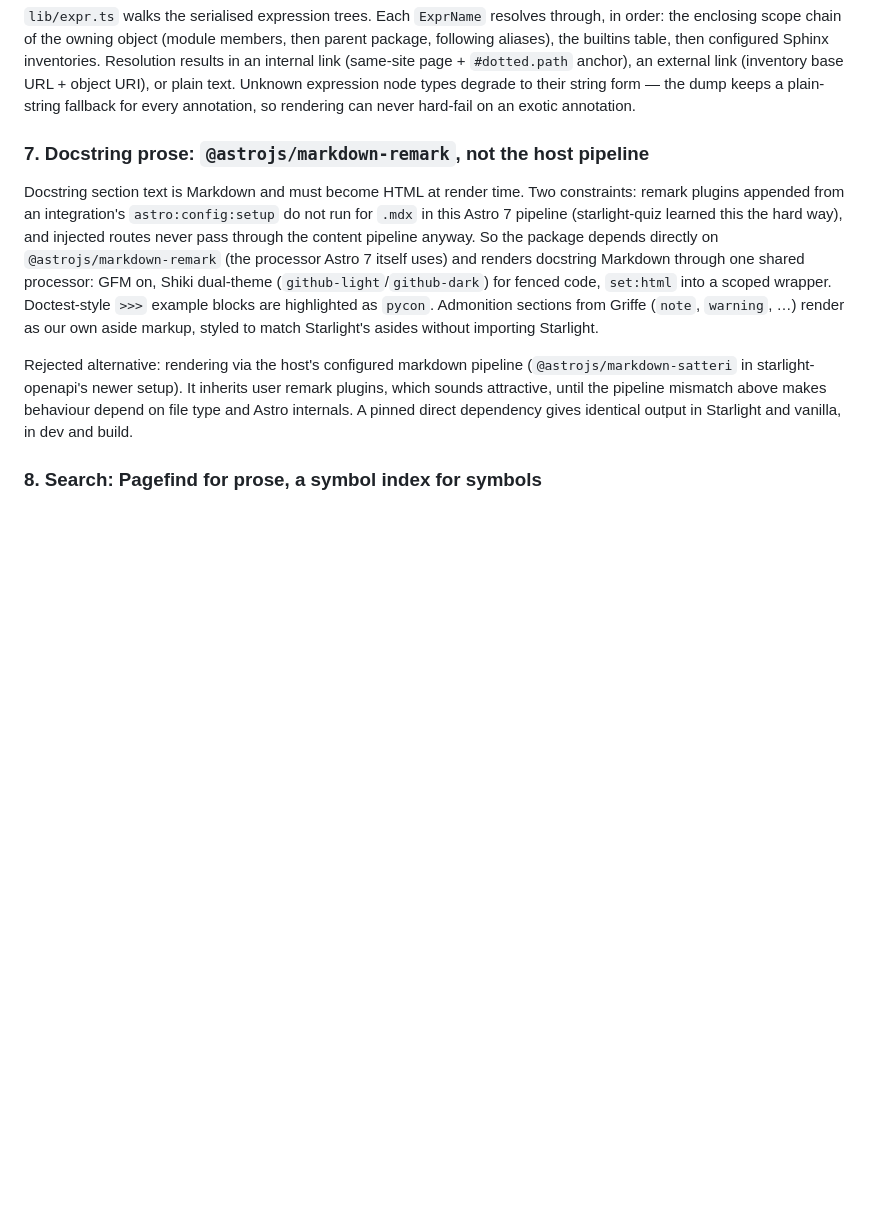
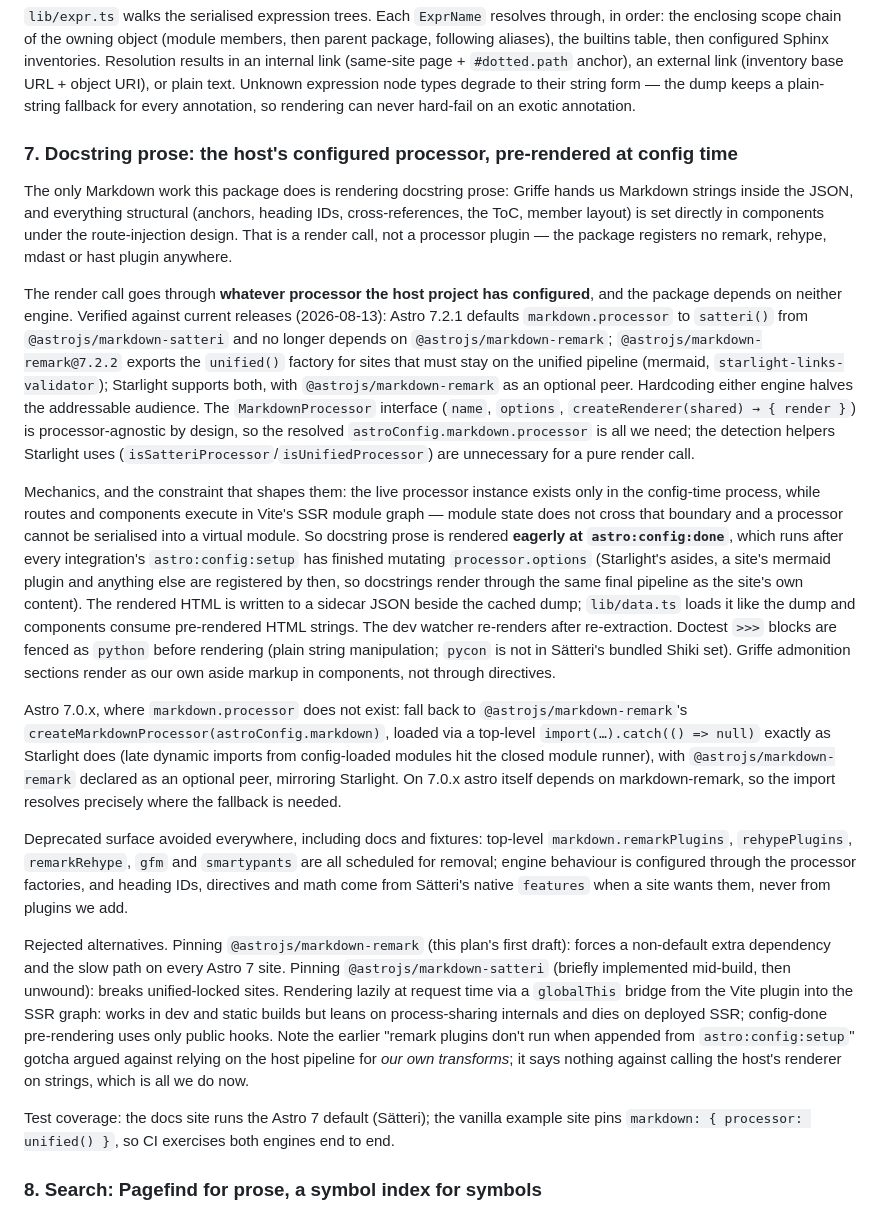
Before and after one commit to ewels/starlight-pydocs, a Markdown page: PLAN.md, the part around the change. Rendered like a GitHub page; blank space fills up the shorter version.

Commit message:
Rework decision 7: render docstrings via the host's markdown processor
The package must be processor-agnostic: Astro 7 defaults to Satteri and
no longer installs @astrojs/markdown-remark, while unified-locked sites
(mermaid, starlight-links-validator) cannot leave remark, so pinning
either engine halves the addressable audience. Docstring prose is a
render call against the MarkdownProcessor interface, resolved from the
host's astroConfig.markdown.processor and executed at astro:config:done
into a pre-rendered sidecar, with a Starlight-style optional-peer
fallback to markdown-remark for Astro 7.0.x. No remark, rehype, mdast
or hast plugin is registered anywhere. Verified against astro 7.2.1,
@astrojs/markdown-remark 7.2.2 and @astrojs/starlight 0.41.7.

Co-Authored-By: Claude Fable 5 <noreply@anthropic.com>
Claude-Session: https://claude.ai/code/session_01JJWx92LZ44fKewkKkKsh9z

```diff
--- a/PLAN.md
+++ b/PLAN.md
@@ -193,24 +193,70 @@ external link (inventory base URL + object URI), or plain text. Unknown expressi
 node types degrade to their string form — the dump keeps a plain-string fallback for
 every annotation, so rendering can never hard-fail on an exotic annotation.
 
-### 7. Docstring prose: `@astrojs/markdown-remark`, not the host pipeline
+### 7. Docstring prose: the host's configured processor, pre-rendered at config time
 
-Docstring section text is Markdown and must become HTML at render time. Two
-constraints: remark plugins appended from an integration's `astro:config:setup` do
-not run for `.mdx` in this Astro 7 pipeline (starlight-quiz learned this the hard
-way), and injected routes never pass through the content pipeline anyway. So the
-package depends directly on `@astrojs/markdown-remark` (the processor Astro 7 itself
-uses) and renders docstring Markdown through one shared processor: GFM on, Shiki
-dual-theme (`github-light`/`github-dark`) for fenced code, `set:html` into a scoped
-wrapper. Doctest-style `>>>` example blocks are highlighted as `pycon`. Admonition
-sections from Griffe (`note`, `warning`, …) render as our own aside markup, styled to
-match Starlight's asides without importing Starlight.
+The only Markdown work this package does is rendering docstring prose: Griffe hands
+us Markdown strings inside the JSON, and everything structural (anchors, heading
+IDs, cross-references, the ToC, member layout) is set directly in components under
+the route-injection design. That is a render call, not a processor plugin — the
+package registers no remark, rehype, mdast or hast plugin anywhere.
 
-Rejected alternative: rendering via the host's configured markdown pipeline
-(`@astrojs/markdown-satteri` in starlight-openapi's newer setup). It inherits user
-remark plugins, which sounds attractive, until the pipeline mismatch above makes
-behaviour depend on file type and Astro internals. A pinned direct dependency gives
-identical output in Starlight and vanilla, in dev and build.
+The render call goes through **whatever processor the host project has configured**,
+and the package depends on neither engine. Verified against current releases
+(2026-08-13): Astro 7.2.1 defaults `markdown.processor` to `satteri()` from
+`@astrojs/markdown-satteri` and no longer depends on `@astrojs/markdown-remark`;
+`@astrojs/markdown-remark@7.2.2` exports the `unified()` factory for sites that
+must stay on the unified pipeline (mermaid, `starlight-links-validator`); Starlight
+supports both, with `@astrojs/markdown-remark` as an optional peer. Hardcoding
+either engine halves the addressable audience. The `MarkdownProcessor` interface
+(`name`, `options`, `createRenderer(shared) → { render }`) is processor-agnostic by
+design, so the resolved `astroConfig.markdown.processor` is all we need; the
+detection helpers Starlight uses (`isSatteriProcessor`/`isUnifiedProcessor`) are
+unnecessary for a pure render call.
+
+Mechanics, and the constraint that shapes them: the live processor instance exists
+only in the config-time process, while routes and components execute in Vite's SSR
+module graph — module state does not cross that boundary and a processor cannot be
+serialised into a virtual module. So docstring prose is rendered **eagerly at
+`astro:config:done`**, which runs after every integration's `astro:config:setup`
+has finished mutating `processor.options` (Starlight's asides, a site's mermaid
+plugin and anything else are registered by then, so docstrings render through the
+same final pipeline as the site's own content). The rendered HTML is written to a
+sidecar JSON beside the cached dump; `lib/data.ts` loads it like the dump and
+components consume pre-rendered HTML strings. The dev watcher re-renders after
+re-extraction. Doctest `>>>` blocks are fenced as `python` before rendering (plain
+string manipulation; `pycon` is not in Sätteri's bundled Shiki set). Griffe
+admonition sections render as our own aside markup in components, not through
+directives.
+
+Astro 7.0.x, where `markdown.processor` does not exist: fall back to
+`@astrojs/markdown-remark`'s `createMarkdownProcessor(astroConfig.markdown)`,
+loaded via a top-level `import(…).catch(() => null)` exactly as Starlight does
+(late dynamic imports from config-loaded modules hit the closed module runner),
+with `@astrojs/markdown-remark` declared as an optional peer, mirroring Starlight.
+On 7.0.x astro itself depends on markdown-remark, so the import resolves precisely
+where the fallback is needed.
+
+Deprecated surface avoided everywhere, including docs and fixtures: top-level
+`markdown.remarkPlugins`, `rehypePlugins`, `remarkRehype`, `gfm` and `smartypants`
+are all scheduled for removal; engine behaviour is configured through the processor
+factories, and heading IDs, directives and math come from Sätteri's native
+`features` when a site wants them, never from plugins we add.
+
+Rejected alternatives. Pinning `@astrojs/markdown-remark` (this plan's first
+draft): forces a non-default extra dependency and the slow path on every Astro 7
+site. Pinning `@astrojs/markdown-satteri` (briefly implemented mid-build, then
+unwound): breaks unified-locked sites. Rendering lazily at request time via a
+`globalThis` bridge from the Vite plugin into the SSR graph: works in dev and
+static builds but leans on process-sharing internals and dies on deployed SSR;
+config-done pre-rendering uses only public hooks. Note the earlier "remark plugins
+don't run when appended from `astro:config:setup`" gotcha argued against relying on
+the host pipeline for *our own transforms*; it says nothing against calling the
+host's renderer on strings, which is all we do now.
+
+Test coverage: the docs site runs the Astro 7 default (Sätteri); the vanilla
+example site pins `markdown: { processor: unified() }`, so CI exercises both
+engines end to end.
 
 ### 8. Search: Pagefind for prose, a symbol index for symbols
 
```
Also changed, not shown: CLAUDE.md (+11 -5 lines), HANDOFF.md (+11 -5 lines).
